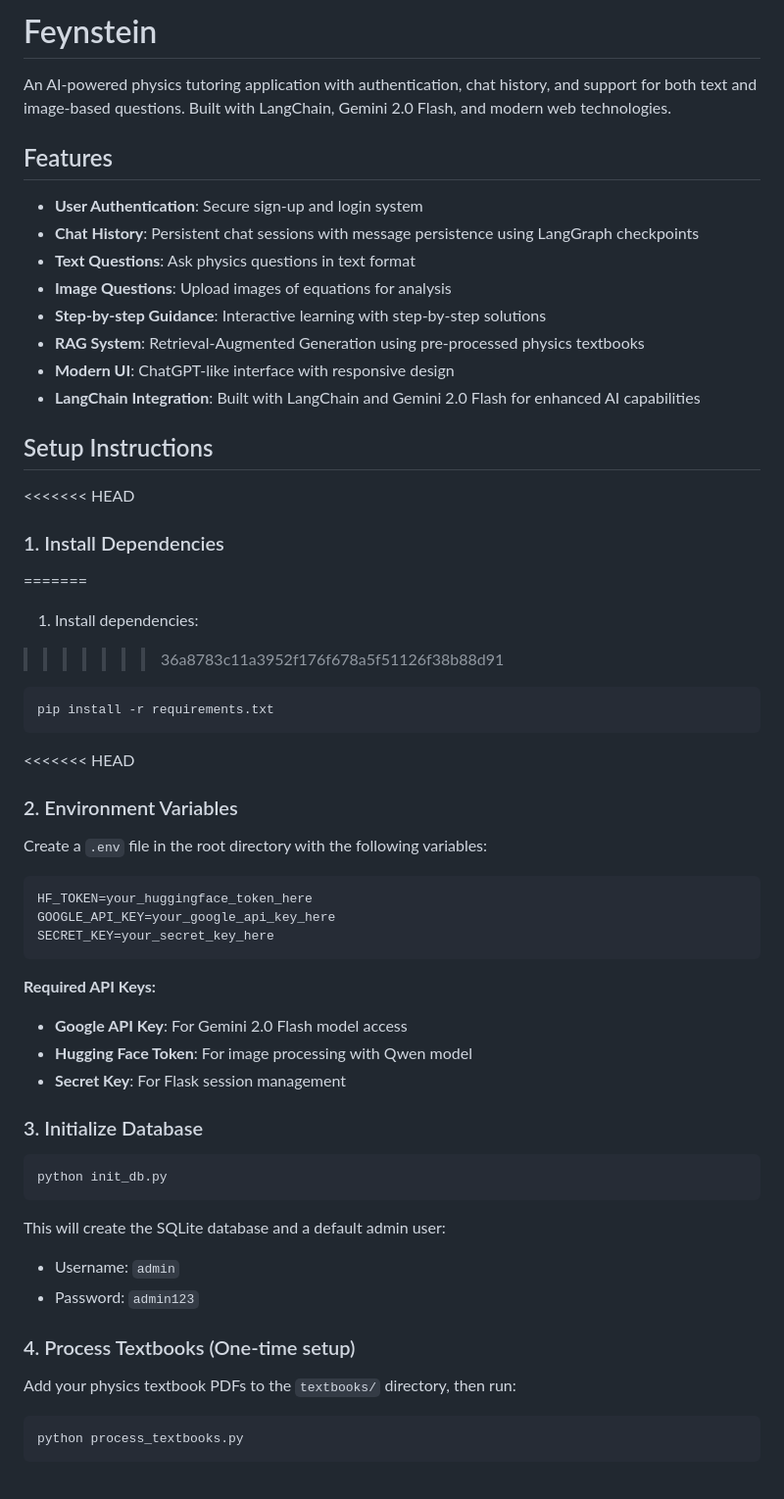
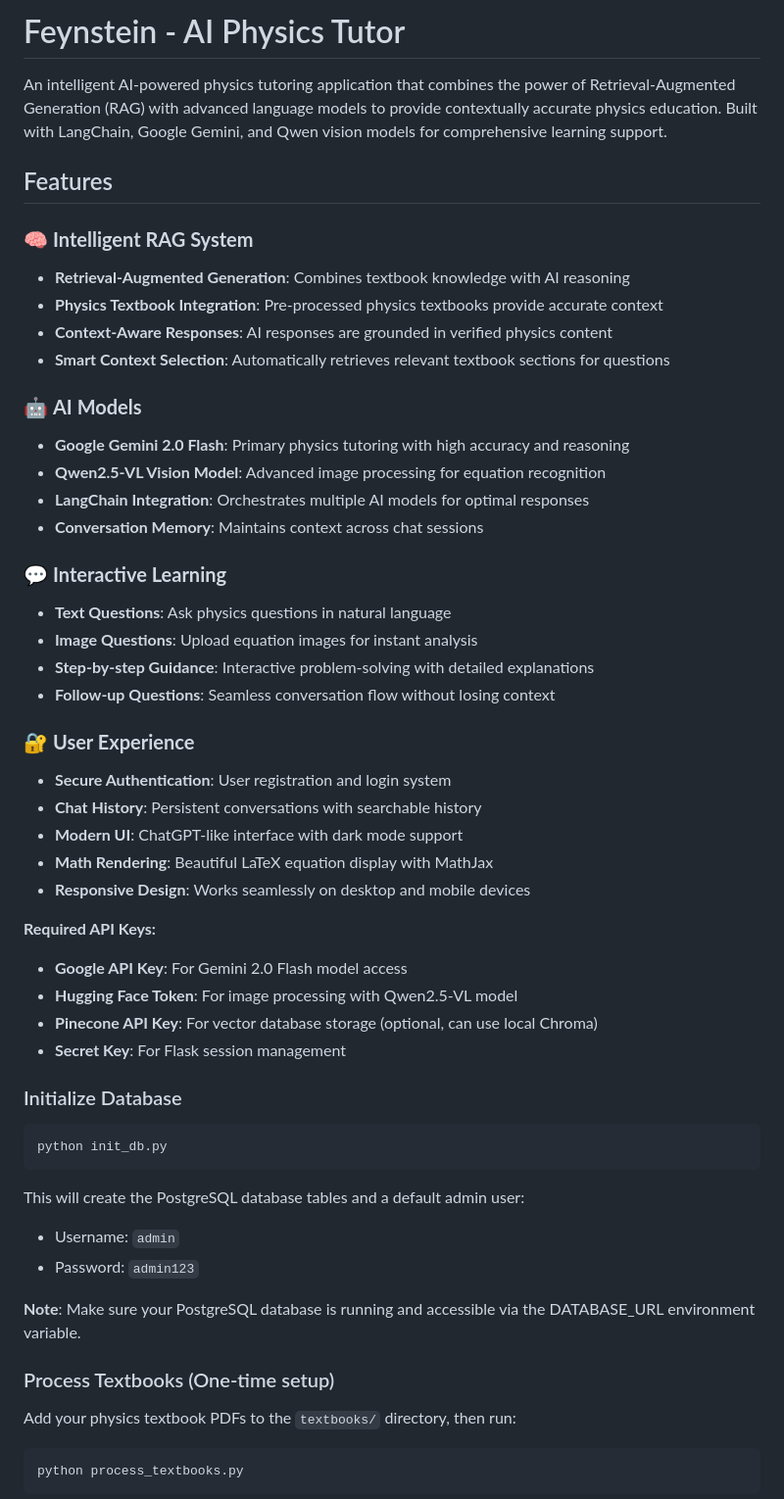
Before and after one commit to abdelrahman-helal/Feynstein, a Markdown page: README.md, the part around one of its changes. Shown at 98% size. Rendered like a GitHub page.

````diff
--- a/README.md
+++ b/README.md
@@ -1,57 +1,53 @@
-# Feynstein
+# Feynstein - AI Physics Tutor
 
-An AI-powered physics tutoring application with authentication, chat history, and support for both text and image-based questions. Built with LangChain, Gemini 2.0 Flash, and modern web technologies.
+An intelligent AI-powered physics tutoring application that combines the power of Retrieval-Augmented Generation (RAG) with advanced language models to provide contextually accurate physics education. Built with LangChain, Google Gemini, and Qwen vision models for comprehensive learning support.
 
 ## Features
 
-- **User Authentication**: Secure sign-up and login system
-- **Chat History**: Persistent chat sessions with message persistence using LangGraph checkpoints
-- **Text Questions**: Ask physics questions in text format
-- **Image Questions**: Upload images of equations for analysis
-- **Step-by-step Guidance**: Interactive learning with step-by-step solutions
-- **RAG System**: Retrieval-Augmented Generation using pre-processed physics textbooks
-- **Modern UI**: ChatGPT-like interface with responsive design
-- **LangChain Integration**: Built with LangChain and Gemini 2.0 Flash for enhanced AI capabilities
+### 🧠 **Intelligent RAG System**
+- **Retrieval-Augmented Generation**: Combines textbook knowledge with AI reasoning
+- **Physics Textbook Integration**: Pre-processed physics textbooks provide accurate context
+- **Context-Aware Responses**: AI responses are grounded in verified physics content
+- **Smart Context Selection**: Automatically retrieves relevant textbook sections for questions
 
-## Setup Instructions
+### 🤖 **AI Models**
+- **Google Gemini 2.0 Flash**: Primary physics tutoring with high accuracy and reasoning
+- **Qwen2.5-VL Vision Model**: Advanced image processing for equation recognition
+- **LangChain Integration**: Orchestrates multiple AI models for optimal responses
+- **Conversation Memory**: Maintains context across chat sessions
 
-<<<<<<< HEAD
-### 1. Install Dependencies
+### 💬 **Interactive Learning**
+- **Text Questions**: Ask physics questions in natural language
+- **Image Questions**: Upload equation images for instant analysis
+- **Step-by-step Guidance**: Interactive problem-solving with detailed explanations
+- **Follow-up Questions**: Seamless conversation flow without losing context
 
-=======
-1. Install dependencies:
->>>>>>> 36a8783c11a3952f176f678a5f51126f38b88d91
-```bash
-pip install -r requirements.txt
-```
-
-<<<<<<< HEAD
-### 2. Environment Variables
-
-Create a `.env` file in the root directory with the following variables:
-
-```env
-HF_TOKEN=your_huggingface_token_here
-GOOGLE_API_KEY=your_google_api_key_here
-SECRET_KEY=your_secret_key_here
-```
+### 🔐 **User Experience**
+- **Secure Authentication**: User registration and login system
+- **Chat History**: Persistent conversations with searchable history
+- **Modern UI**: ChatGPT-like interface with dark mode support
+- **Math Rendering**: Beautiful LaTeX equation display with MathJax
+- **Responsive Design**: Works seamlessly on desktop and mobile devices
 
 **Required API Keys:**
 - **Google API Key**: For Gemini 2.0 Flash model access
-- **Hugging Face Token**: For image processing with Qwen model
+- **Hugging Face Token**: For image processing with Qwen2.5-VL model
+- **Pinecone API Key**: For vector database storage (optional, can use local Chroma)
 - **Secret Key**: For Flask session management
 
-### 3. Initialize Database
+### Initialize Database
 
 ```bash
 python init_db.py
 ```
 
-This will create the SQLite database and a default admin user:
+This will create the PostgreSQL database tables and a default admin user:
 - Username: `admin`
 - Password: `admin123`
 
-### 4. Process Textbooks (One-time setup)
+**Note**: Make sure your PostgreSQL database is running and accessible via the DATABASE_URL environment variable.
+
+### Process Textbooks (One-time setup)
 
 Add your physics textbook PDFs to the `textbooks/` directory, then run:
 
````
Also changed, not shown: other parts of README.md (+20 -97 lines).
